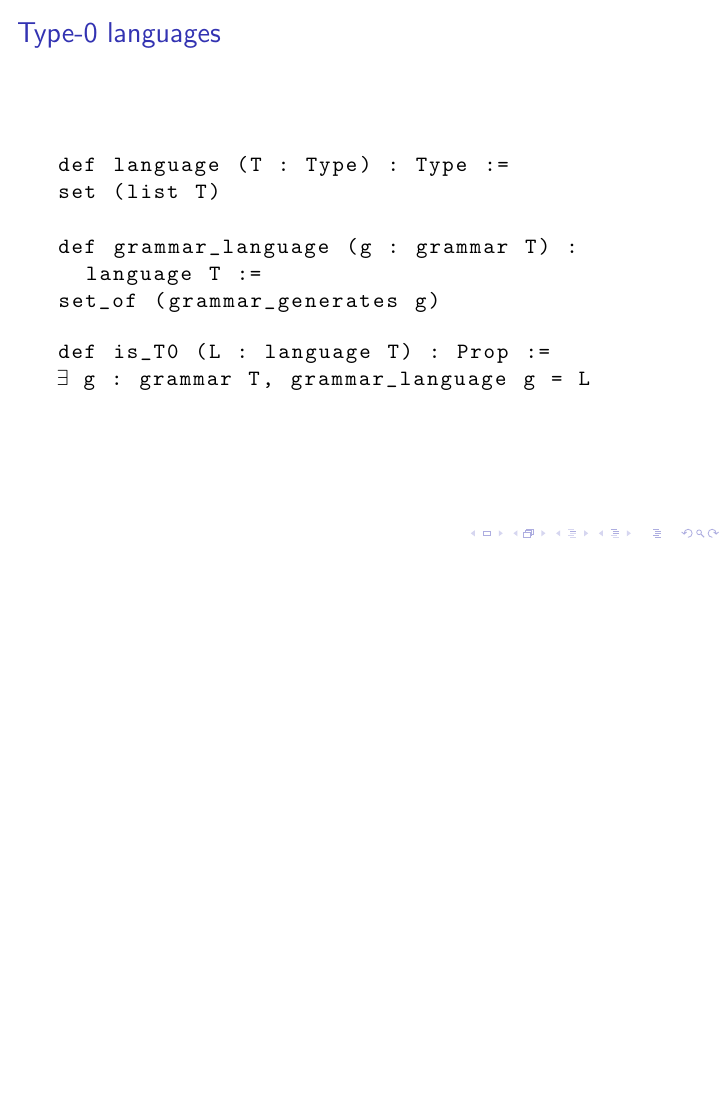
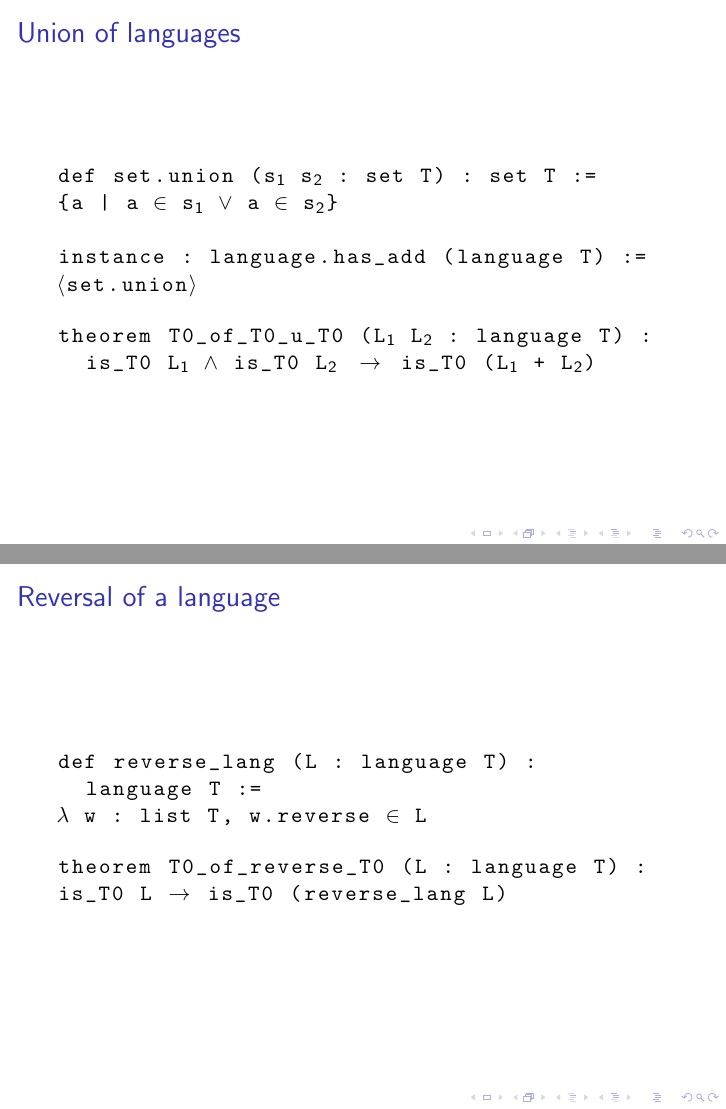
Before and after one commit to madvorak/grammars-slides, LaTeX slides (itp2023.tex): page 16 of 16 before the commit and pages 18 and 20 of 24 after it, the two joined at a grey line, the shorter picture padded with empty space. Compiled offline with pdfLaTeX.

Commit message:
closure properties

```diff
--- a/itp2023.tex
+++ b/itp2023.tex
@@ -150,3 +150,35 @@ $\exists$ g : grammar T, grammar_language g = L
 \end{lstlisting}
 	\end{frame}
 
+	\begin{frame}[fragile]{Union of languages}
+\begin{lstlisting}
+def set.union (s$_1$ s$_2$ : set T) : set T :=
+{a | a $\in$ s$_1$ $\vee$ a $\in$ s$_2$}
+
+instance : language.has_add (language T) :=
+$\langle$set.union$\rangle$
+\end{lstlisting}
+\pause
+\begin{lstlisting}
+theorem T0_of_T0_u_T0 (L$_1$ L$_2$ : language T) :
+  is_T0 L$_1$ $\wedge$ is_T0 L$_2\;\;\,\rightarrow\;\;\;$is_T0 (L$_1$ + L$_2$)
+\end{lstlisting}
+	\end{frame}
+
+	\begin{frame}[fragile]{Reversal of a language}
+\begin{lstlisting}
+def reverse_lang (L : language T) :
+  language T :=
+$\lambda$ w : list T, w.reverse $\in$ L
+\end{lstlisting}
+\pause
+\begin{lstlisting}
+theorem T0_of_reverse_T0 (L : language T) :
+is_T0 L$\;\;\,\rightarrow\;\;\,$is_T0 (reverse_lang L)
+\end{lstlisting}
+	\end{frame}
+
+	\begin{frame}[fragile]{Concatenation of languages}
+\begin{lstlisting}
+def set.image2 (f : $\alpha$ $\rightarrow$ $\beta$ $\rightarrow$ $\gamma$)
+  (s : set $\alpha$) (t : set $\beta$) : set $\gamma$ :=
@@ -152,0 +192,9 @@ $\exists$ g : grammar T, grammar_language g = L
+theorem T0_of_T0_c_T0 (L$_1$ L$_2$ : language T) :
+  is_T0 L$_1$ $\wedge$ is_T0 L$_2\;\;\,\rightarrow\;\;\;$is_T0 (L$_1$ * L$_2$)
+\end{lstlisting}
+	\end{frame}
+
+	\begin{frame}[fragile]{Kleene star of a language}
+\begin{lstlisting}
+def language.star (L : language T) :
+  language T :=
@@ -153 +206,6 @@ $\exists$ g : grammar T, grammar_language g = L
+theorem T0_of_star_T0 (L : language T) :
+  is_T0 L$\;\;\,\rightarrow\;\;\,$is_T0 L.star
+\end{lstlisting}
+	\end{frame}
+
 \end{document}
```
Also changed, not shown: itp2023.pdf, itp2023.tex (12 more changed lines).
